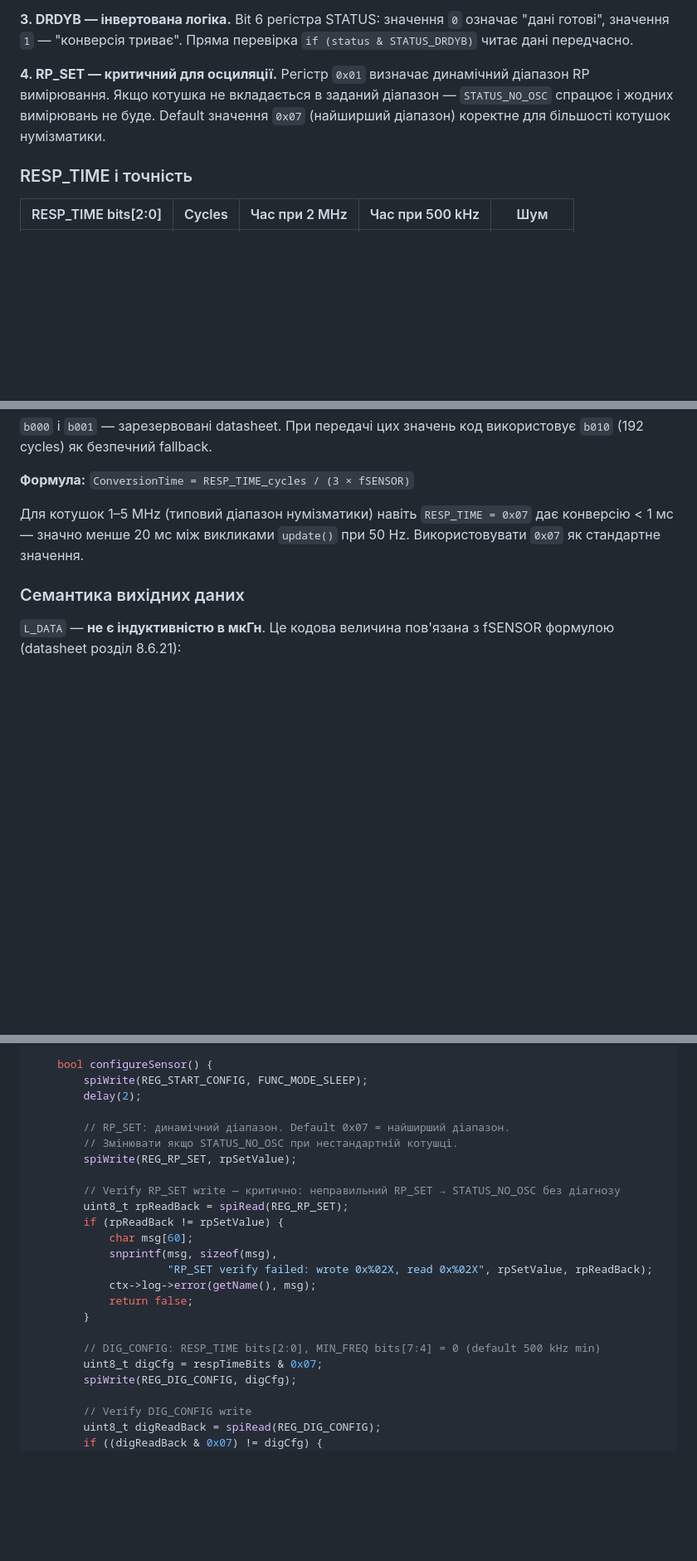
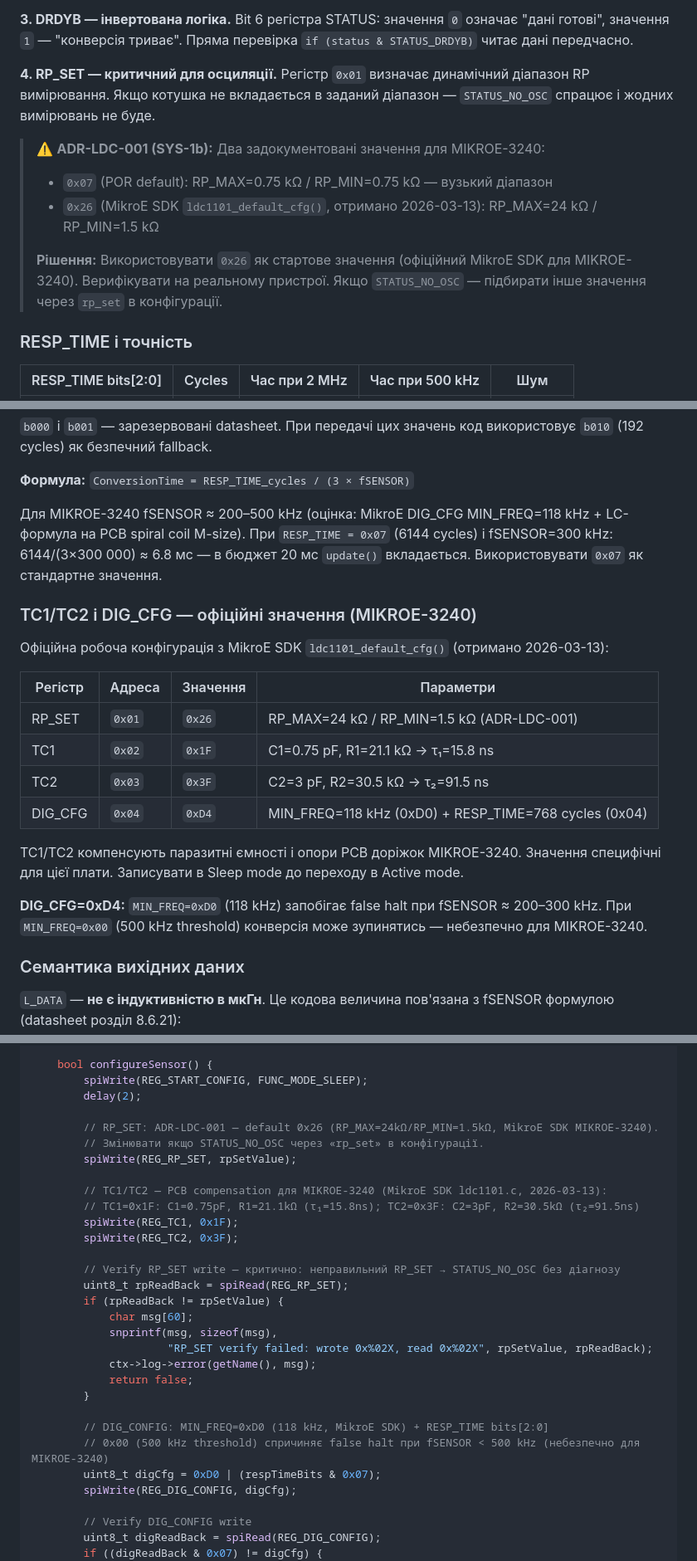
Before and after one commit to xkachya/CoinTrace, a Markdown page: docs/architecture/LDC1101_ARCHITECTURE.md, 3 parts joined by grey strips. Shown at 83% size. Drawn GitHub-style; blank space fills up the shorter version.

```diff
--- a/docs/architecture/LDC1101_ARCHITECTURE.md
+++ b/docs/architecture/LDC1101_ARCHITECTURE.md
@@ -95,7 +95,13 @@ LDC1101 є **первинним сенсором ідентифікації**
 
 **3. DRDYB — інвертована логіка.** Bit 6 регістра STATUS: значення `0` означає "дані готові", значення `1` — "конверсія триває". Пряма перевірка `if (status & STATUS_DRDYB)` читає дані передчасно.
 
-**4. RP_SET — критичний для осциляції.** Регістр `0x01` визначає динамічний діапазон RP вимірювання. Якщо котушка не вкладається в заданий діапазон — `STATUS_NO_OSC` спрацює і жодних вимірювань не буде. Default значення `0x07` (найширший діапазон) коректне для більшості котушок нумізматики.
+**4. RP_SET — критичний для осциляції.** Регістр `0x01` визначає динамічний діапазон RP вимірювання. Якщо котушка не вкладається в заданий діапазон — `STATUS_NO_OSC` спрацює і жодних вимірювань не буде.
+
+> ⚠️ **ADR-LDC-001 (SYS-1b):** Два задокументовані значення для MIKROE-3240:
+> - `0x07` (POR default): RP_MAX=0.75 kΩ / RP_MIN=0.75 kΩ — вузький діапазон
+> - `0x26` (MikroE SDK `ldc1101_default_cfg()`, отримано 2026-03-13): RP_MAX=24 kΩ / RP_MIN=1.5 kΩ
+>
+> **Рішення:** Використовувати `0x26` як стартове значення (офіційний MikroE SDK для MIKROE-3240). Верифікувати на реальному пристрої. Якщо `STATUS_NO_OSC` — підбирати інше значення через `rp_set` в конфігурації.
 
 ### RESP_TIME і точність
 
@@ -112,7 +118,22 @@ LDC1101 є **первинним сенсором ідентифікації**
 
 **Формула:** `ConversionTime = RESP_TIME_cycles / (3 × fSENSOR)`
 
-Для котушок 1–5 MHz (типовий діапазон нумізматики) навіть `RESP_TIME = 0x07` дає конверсію < 1 мс — значно менше 20 мс між викликами `update()` при 50 Hz. Використовувати `0x07` як стандартне значення.
+Для MIKROE-3240 fSENSOR ≈ 200–500 kHz (оцінка: MikroE DIG_CFG MIN_FREQ=118 kHz + LC-формула на PCB spiral coil M-size). При `RESP_TIME = 0x07` (6144 cycles) і fSENSOR=300 kHz: 6144/(3×300 000) ≈ 6.8 мс — в бюджет 20 мс `update()` вкладається. Використовувати `0x07` як стандартне значення.
+
+### TC1/TC2 і DIG_CFG — офіційні значення (MIKROE-3240)
+
+Офіційна робоча конфігурація з MikroE SDK `ldc1101_default_cfg()` (отримано 2026-03-13):
+
+| Регістр | Адреса | Значення | Параметри |
+|---|---|---|---|
+| RP_SET  | `0x01` | `0x26` | RP_MAX=24 kΩ / RP_MIN=1.5 kΩ (ADR-LDC-001) |
+| TC1     | `0x02` | `0x1F` | C1=0.75 pF, R1=21.1 kΩ → τ₁=15.8 ns |
+| TC2     | `0x03` | `0x3F` | C2=3 pF, R2=30.5 kΩ → τ₂=91.5 ns |
+| DIG_CFG | `0x04` | `0xD4` | MIN_FREQ=118 kHz (0xD0) + RESP_TIME=768 cycles (0x04) |
+
+TC1/TC2 компенсують паразитні ємності і опори PCB доріжок MIKROE-3240. Значення специфічні для цієї плати. Записувати в Sleep mode до переходу в Active mode.
+
+**DIG_CFG=0xD4:** `MIN_FREQ=0xD0` (118 kHz) запобігає false halt при fSENSOR ≈ 200–300 kHz. При `MIN_FREQ=0x00` (500 kHz threshold) конверсія може зупинятись — небезпечно для MIKROE-3240.
 
 ### Семантика вихідних даних
 
@@ -792,9 +815,14 @@ private:
         spiWrite(REG_START_CONFIG, FUNC_MODE_SLEEP);
         delay(2);
 
-        // RP_SET: динамічний діапазон. Default 0x07 = найширший діапазон.
-        // Змінювати якщо STATUS_NO_OSC при нестандартній котушці.
+        // RP_SET: ADR-LDC-001 — default 0x26 (RP_MAX=24kΩ/RP_MIN=1.5kΩ, MikroE SDK MIKROE-3240).
+        // Змінювати якщо STATUS_NO_OSC через «rp_set» в конфігурації.
         spiWrite(REG_RP_SET, rpSetValue);
+
+        // TC1/TC2 — PCB compensation для MIKROE-3240 (MikroE SDK ldc1101.c, 2026-03-13):
+        // TC1=0x1F: C1=0.75pF, R1=21.1kΩ (τ₁=15.8ns); TC2=0x3F: C2=3pF, R2=30.5kΩ (τ₂=91.5ns)
+        spiWrite(REG_TC1, 0x1F);
+        spiWrite(REG_TC2, 0x3F);
 
         // Verify RP_SET write — критично: неправильний RP_SET → STATUS_NO_OSC без діагнозу
         uint8_t rpReadBack = spiRead(REG_RP_SET);
@@ -806,8 +834,9 @@ private:
             return false;
         }
 
-        // DIG_CONFIG: RESP_TIME bits[2:0], MIN_FREQ bits[7:4] = 0 (default 500 kHz min)
-        uint8_t digCfg = respTimeBits & 0x07;
+        // DIG_CONFIG: MIN_FREQ=0xD0 (118 kHz, MikroE SDK) + RESP_TIME bits[2:0]
+        // 0x00 (500 kHz threshold) спричиняє false halt при fSENSOR < 500 kHz (небезпечно для MIKROE-3240)
+        uint8_t digCfg = 0xD0 | (respTimeBits & 0x07);
         spiWrite(REG_DIG_CONFIG, digCfg);
 
         // Verify DIG_CONFIG write
```
Also changed, not shown: other parts of docs/architecture/LDC1101_ARCHITECTURE.md (+6 -4 lines), docs/architecture/SYSTEM_AUDIT_v1.1.0.md (+10 -10 lines).
